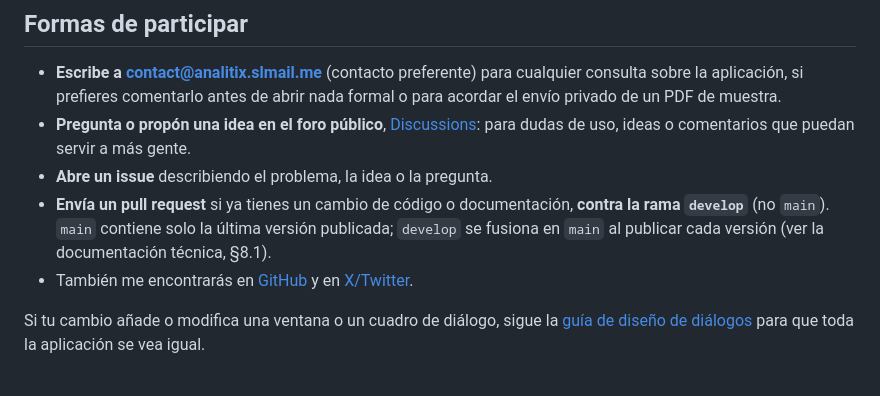
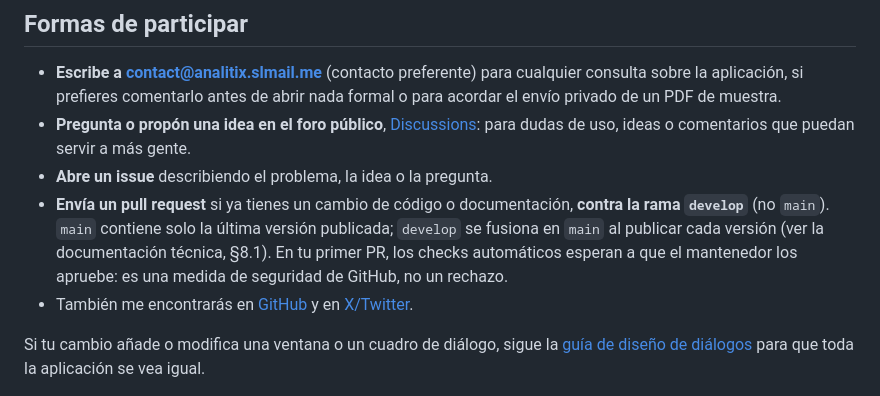
Before and after one commit to gabimarti/analitix, a Markdown page: CONTRIBUTING.md, the part around the change. Rendered like a GitHub page.

```diff
--- a/CONTRIBUTING.md
+++ b/CONTRIBUTING.md
@@ -38,7 +38,9 @@ programar**. Todo tipo de ayuda suma:
 - **Envía un pull request** si ya tienes un cambio de código o
   documentación, **contra la rama `develop`** (no `main`). `main` contiene
   solo la última versión publicada; `develop` se fusiona en `main` al
-  publicar cada versión (ver la documentación técnica, §8.1).
+  publicar cada versión (ver la documentación técnica, §8.1). En tu primer
+  PR, los checks automáticos esperan a que el mantenedor los apruebe: es
+  una medida de seguridad de GitHub, no un rechazo.
 - También me encontrarás en [GitHub](https://github.com/gabimarti) y en
   [X/Twitter](https://x.com/gmarti).
 
```
Also changed, not shown: docs/DOCUMENTACION_TECNICA.md (+21 -1 lines).
